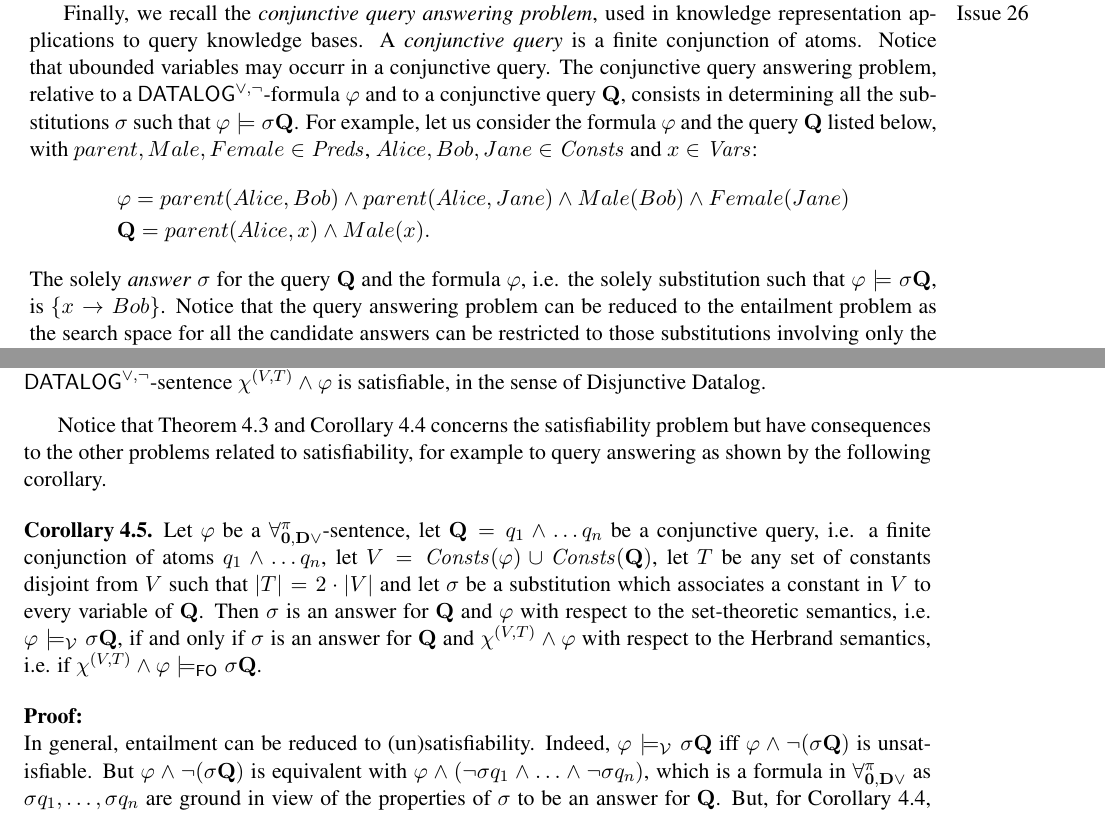
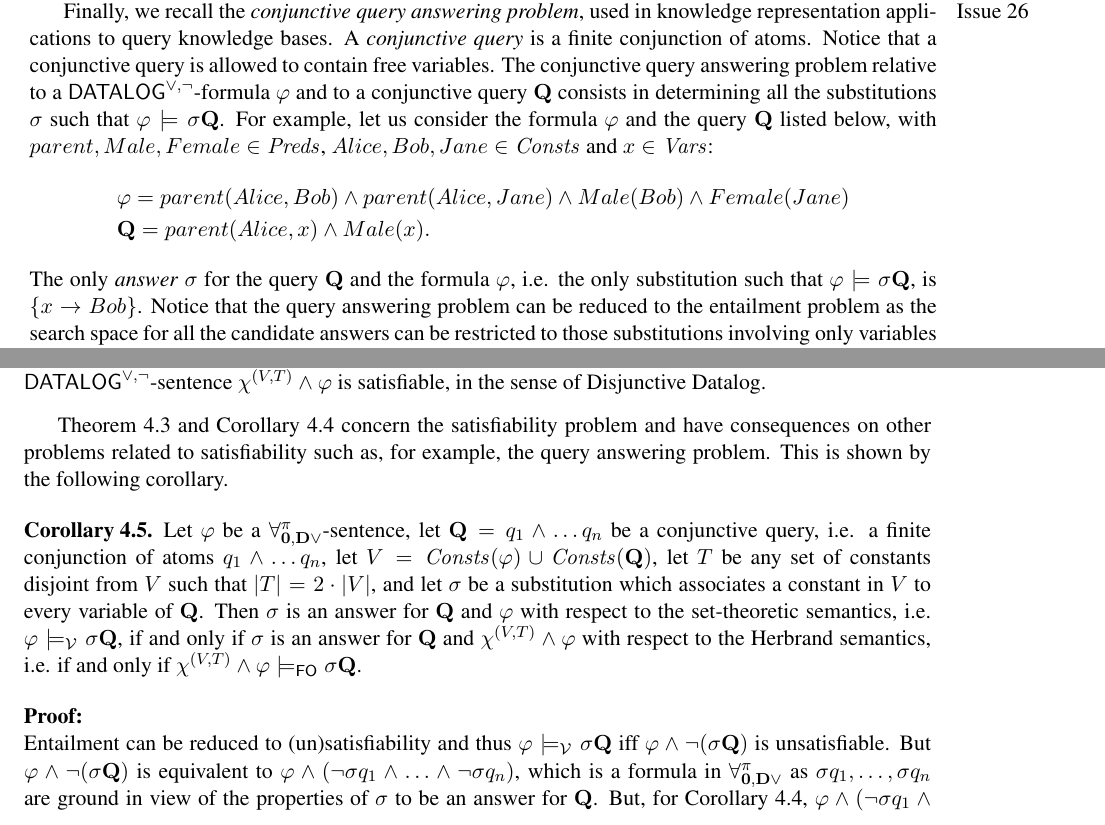
Before and after one commit to cristianolongo/papers, a LaTeX document (CILC2014/Forallpizero_herbr.tex): two parts of pages 9 and 20 of 22, joined at a grey line, cut so that both start at the same text. Compiled offline with pdfLaTeX.

Commit message:
Minor changes

```diff
--- a/CILC2014/Forallpizero_herbr.tex
+++ b/CILC2014/Forallpizero_herbr.tex
@@ -814,10 +814,10 @@ $P(y_1, \ldots, y_m) \wedge \varphi$.
 Finally, we recall the \emph{conjunctive query answering problem},
 used\marginpar{Issue 26} in knowledge representation applications to query
 knowledge bases.
-A \emph{conjunctive query} is a finite conjunction of atoms. Notice that
-ubounded variables may occurr in a conjunctive query.
-The conjunctive query answering problem, relative to a $\DisjDatalog$-formula
-$\varphi$ and to a conjunctive query $\mathbf{Q}$,
+A \emph{conjunctive query} is a finite conjunction of atoms. Notice that a conjunctive query is allowed to contain
+free variables.
+The conjunctive query answering problem relative to a $\DisjDatalog$-formula
+$\varphi$ and to a conjunctive query $\mathbf{Q}$
 consists in determining all the substitutions $\sigma$ such that $\varphi
 \models \sigma \mathbf{Q}$. For example, let us consider the formula $\varphi$
 and the query $\mathbf{Q}$ listed below, with $parent, Male, Female \in
@@ -829,13 +829,13 @@ Female(Jane) \\
 \mathbf{Q} = parent(Alice, x) \wedge Male(x) .
 \end{array}
 \]
-The solely \emph{answer} $\sigma$ for the query $\mathbf{Q}$ and the formula
-$\varphi$, i.e. the solely substitution such that $\varphi
+The only \emph{answer} $\sigma$ for the query $\mathbf{Q}$ and the formula
+$\varphi$, i.e. the only substitution such that $\varphi
 \models \sigma \mathbf{Q}$, is $\{ x \rightarrow Bob \}$. Notice that the
 query answering problem can be reduced to the entailment problem as the
 search space for all the candidate answers can be restricted to
-those substitutions involving only the variables occurring in the query
-and the constants occurring in the formula.
+those substitutions involving only variables occurring in the query
+and constants occurring in the formula.
 % with $n,m \in \nat$, $1\leq m \leq n$, $P$ a predicate of arity $m$,
 % and $\varphi$, $\psi$ two quantifier-free formulae, is equivalent to
 % the formula
@@ -1980,29 +1980,28 @@ set-theoretically satisfiable if and only if the corresponding
 the sense of Disjunctive Datalog.  %\qed
 \end{corollary}
 
-Notice that Theorem \ref{FORALLPIZEROSAT} and Corollary
-\ref{FINALCOR} concerns the satisfiability problem but have consequences
-to the other problems related to satisfiability, for example to query
-answering as shown by the following corollary.\marginpar{Issue 26}
+Theorem \ref{FORALLPIZEROSAT} and Corollary \ref{FINALCOR} concern the satisfiability problem and have consequences
+on other problems related to satisfiability such as, for example, the query
+answering problem. This is shown by the following corollary.\marginpar{Issue 26}
 
 \begin{corollary}\label{QUERYANSWERING}
 Let $\varphi$ be a $\ForallpizeroDisjDatalog$-sentence,
 let $\mathbf{Q}=q_1 \wedge \ldots q_n$ be a
 conjunctive query, i.e.
 a finite conjunction of atoms $q_1 \wedge \ldots q_n$, let $V=\Consts(\varphi)
-\cup \Consts(\mathbf{Q})$, let $T$ be any set of constants disjoint from $V$ such that $|T|=2\cdot|V|$ and let $\sigma$
+\cup \Consts(\mathbf{Q})$, let $T$ be any set of constants disjoint from $V$ such that $|T|=2\cdot|V|$, and let $\sigma$
 be a substitution which associates a constant in $V$ to every variable of
 $\mathbf{Q}$. Then $\sigma$ is an answer for $\mathbf{Q}$ and $\varphi$
 with respect to the set-theoretic semantics, i.e.
 $\vmodels{\varphi}{\sigma\mathbf{Q}}$, if and only if $\sigma$ is an answer for
 $\mathbf{Q}$ and $\chi^{(V,T)}\wedge\varphi$ with respect to the Herbrand
-semantics, i.e. if $\fomodels{\chi^{(V,T)}\wedge\varphi}{\sigma\mathbf{Q}}$.
+semantics, i.e. if and only if $\fomodels{\chi^{(V,T)}\wedge\varphi}{\sigma\mathbf{Q}}$.
 \end{corollary}
 \begin{proof}
-In general, entailment can be reduced to
-(un)satisfiability. Indeed, $\vmodels{\varphi}{\sigma\mathbf{Q}}$ iff $\varphi
+Entailment can be reduced to
+(un)satisfiability and thus $\vmodels{\varphi}{\sigma\mathbf{Q}}$ iff $\varphi
 \wedge \neg (\sigma\mathbf{Q})$ is unsatisfiable. But
-$\varphi \wedge \neg (\sigma\mathbf{Q})$ is equivalent with
+$\varphi \wedge \neg (\sigma\mathbf{Q})$ is equivalent to
 $\varphi \wedge (\neg \sigma q_1 \wedge \ldots \wedge \neg \sigma q_n)$, which
 is a formula in $\ForallpizeroDisjDatalog$ as  $\sigma q_1, \ldots,\sigma q_n$
 are ground in view of the properties of $\sigma$ to be an answer for
```
Also changed, not shown: CILC2014/Forallpizero_herbr.pdf, CILC2014/Forallpizero_herbr.tex (14 more changed lines).
